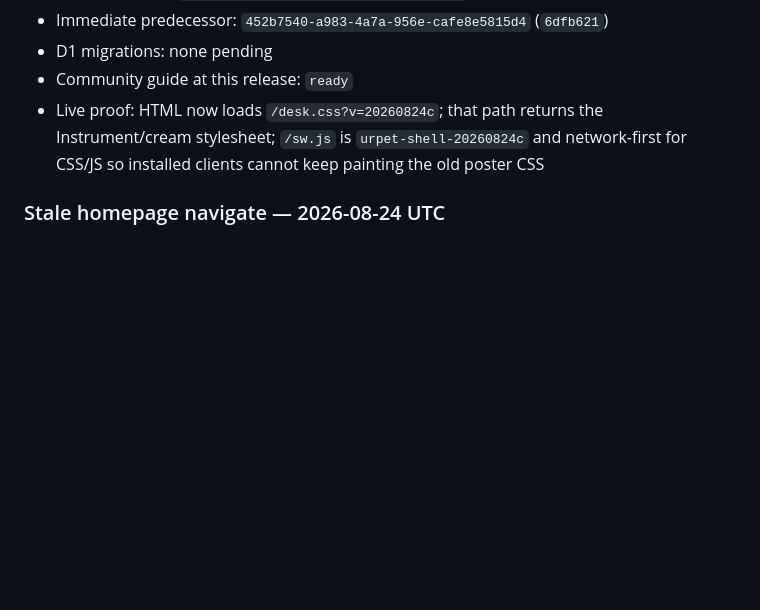
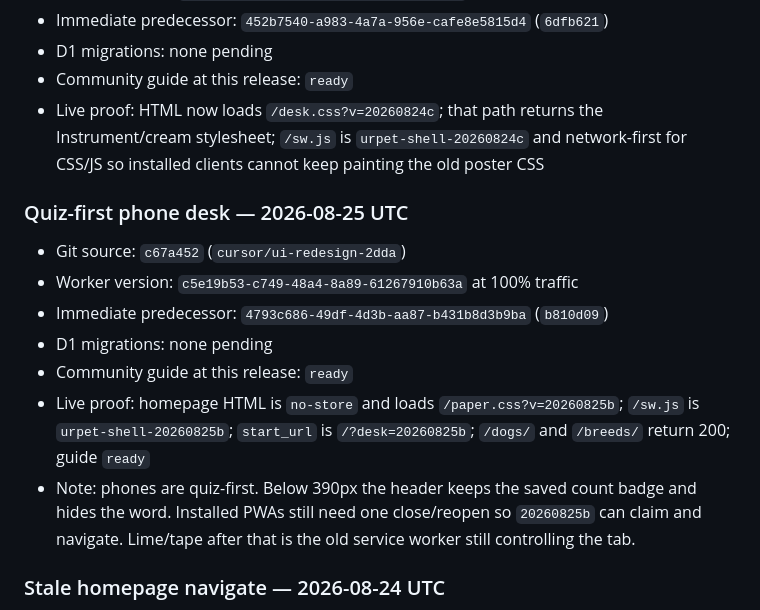
Before and after one commit to neorome/urpet, a Markdown page: RUNBOOK.md, the part around the change. Rendered like a GitHub page; blank space fills up the shorter version.

Commit message:
Record production phone-desk Worker release c5e19b53
Co-authored-by: Donovan <baney75@users.noreply.github.com>

```diff
--- a/RUNBOOK.md
+++ b/RUNBOOK.md
@@ -140,6 +140,16 @@ Record the deployed Worker version, exact Git commit, previous known-good Worker
 - Community guide at this release: `ready`
 - Live proof: HTML now loads `/desk.css?v=20260824c`; that path returns the Instrument/cream stylesheet; `/sw.js` is `urpet-shell-20260824c` and network-first for CSS/JS so installed clients cannot keep painting the old poster CSS
 
+### Quiz-first phone desk — 2026-08-25 UTC
+
+- Git source: `c67a452` (`cursor/ui-redesign-2dda`)
+- Worker version: `c5e19b53-c749-48a4-8a89-61267910b63a` at 100% traffic
+- Immediate predecessor: `4793c686-49df-4d3b-aa87-b431b8d3b9ba` (`b810d09`)
+- D1 migrations: none pending
+- Community guide at this release: `ready`
+- Live proof: homepage HTML is `no-store` and loads `/paper.css?v=20260825b`; `/sw.js` is `urpet-shell-20260825b`; `start_url` is `/?desk=20260825b`; `/dogs/` and `/breeds/` return 200; guide `ready`
+- Note: phones are quiz-first. Below 390px the header keeps the saved count badge and hides the word. Installed PWAs still need one close/reopen so `20260825b` can claim and navigate. Lime/tape after that is the old service worker still controlling the tab.
+
 ### Stale homepage navigate — 2026-08-24 UTC
 
 - Git source: `ed2f97e` (`cursor/ui-redesign-2dda`)
```
